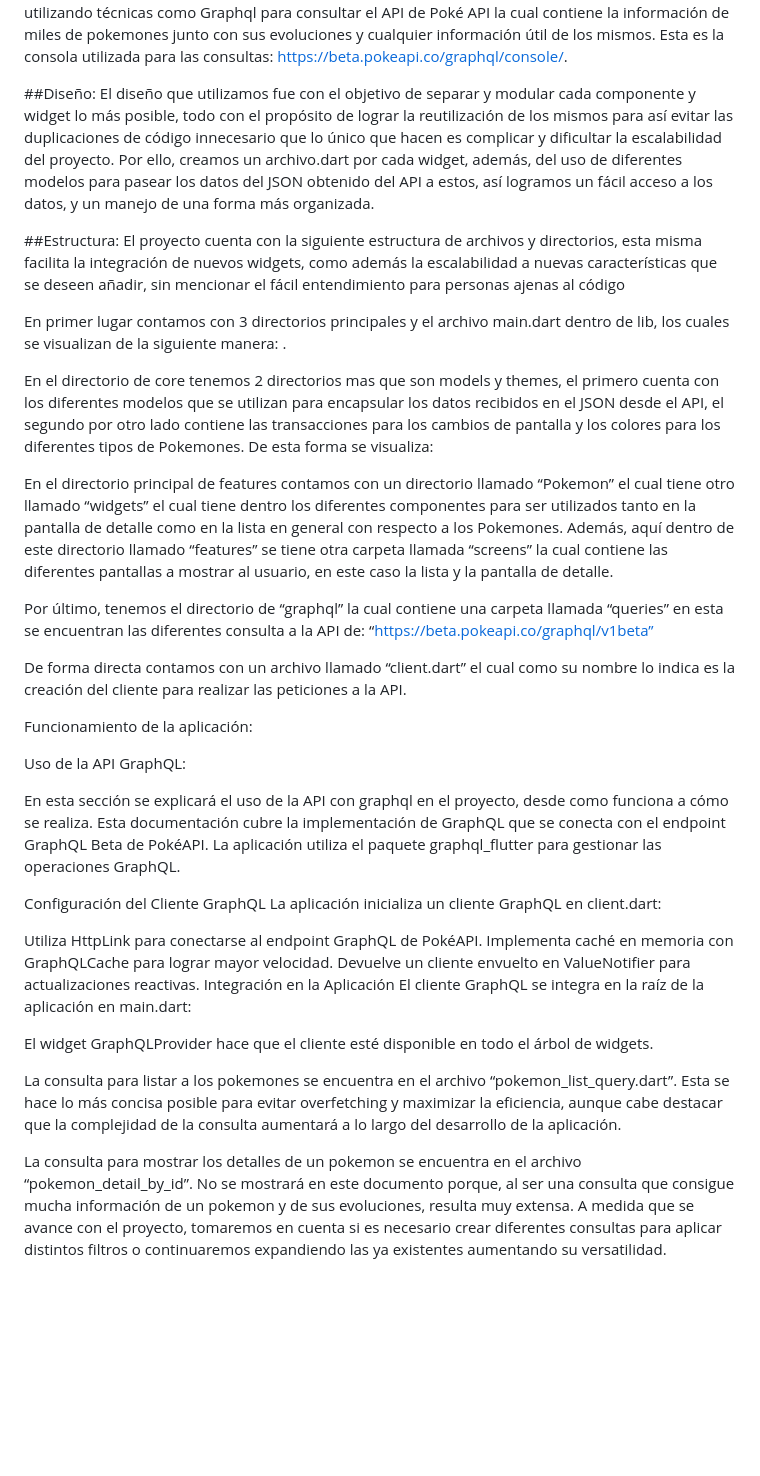
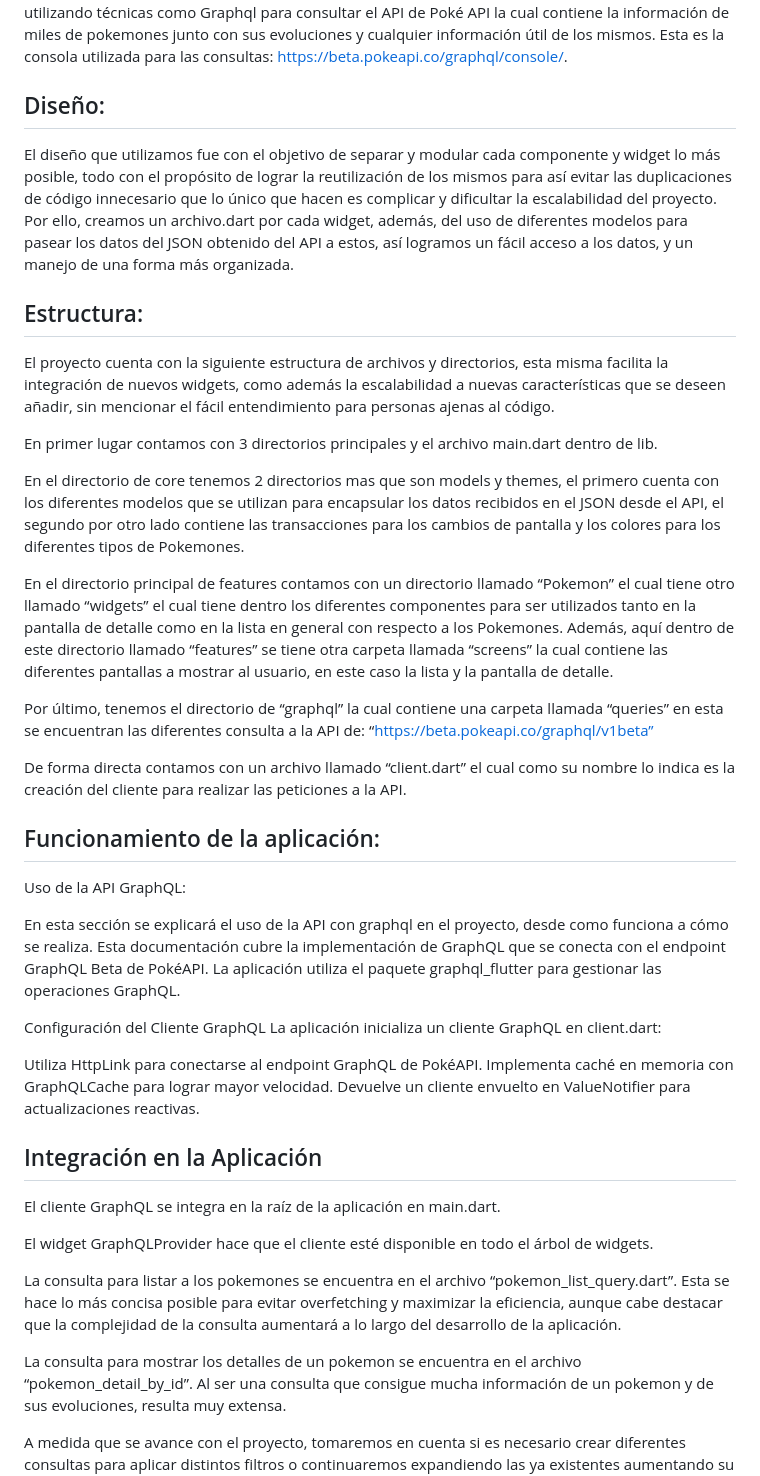
Before and after one commit to FriasLuna0102/Desarrollo-Moviles, a Markdown page: pokedex_final_project/README.md, the part around the change. GitHub-like rendering; blank space fills up the shorter version.

```diff
--- a/pokedex_final_project/README.md
+++ b/pokedex_final_project/README.md
@@ -1,36 +1,22 @@
 En el presente documento se encuentra la documentación con respecto al proyecto final de desarrollo móvil, el cual consiste en la implementación de una Pokédex utilizando el framework de Flutter. Este mismo debe ser desarrollado con el uso de las mejores prácticas, además, con una excelente calidad de código, sin mencionar la importancia de un buen diseño tanto en lo visual, como en el backend para lograr mayor fluidez y experiencia de los usuarios. El proyecto se desarrolló utilizando técnicas como Graphql para consultar el API de Poké API la cual contiene la información de miles de pokemones junto con sus evoluciones y cualquier información útil de los mismos. Esta es la consola utilizada para las consultas: https://beta.pokeapi.co/graphql/console/.
 
-##Diseño:
+## Diseño:
 El diseño que utilizamos fue con el objetivo de separar y modular cada componente y widget lo más posible, todo con el propósito de lograr la reutilización de los mismos para así evitar las duplicaciones de código innecesario que lo único que hacen es complicar y dificultar la escalabilidad del proyecto. Por ello, creamos un archivo.dart por cada widget, además, del uso de diferentes modelos para pasear los datos del JSON obtenido del API a estos, así logramos un fácil acceso a los datos, y un manejo de una forma más organizada.
 
-##Estructura:
-El proyecto cuenta con la siguiente estructura de archivos y directorios, esta misma facilita la integración de nuevos widgets, como además la escalabilidad a nuevas características que se deseen añadir, sin mencionar el fácil entendimiento para personas ajenas al código
+## Estructura:
+El proyecto cuenta con la siguiente estructura de archivos y directorios, esta misma facilita la integración de nuevos widgets, como además la escalabilidad a nuevas características que se deseen añadir, sin mencionar el fácil entendimiento para personas ajenas al código.
 
-En primer lugar contamos con 3 directorios principales y el archivo main.dart dentro de lib, los cuales se visualizan de la siguiente manera:
-.
+En primer lugar contamos con 3 directorios principales y el archivo main.dart dentro de lib.
 
-En el directorio de core tenemos 2 directorios mas que son models y themes, el primero cuenta con los diferentes modelos que se utilizan para encapsular los datos recibidos en el JSON desde el API, el segundo por otro lado contiene las transacciones para los cambios de pantalla y los colores para los diferentes tipos de Pokemones. De esta forma se visualiza:
-
-
+En el directorio de core tenemos 2 directorios mas que son models y themes, el primero cuenta con los diferentes modelos que se utilizan para encapsular los datos recibidos en el JSON desde el API, el segundo por otro lado contiene las transacciones para los cambios de pantalla y los colores para los diferentes tipos de Pokemones.
 
 En el directorio principal de features contamos con un directorio llamado “Pokemon” el cual tiene otro llamado “widgets”  el cual tiene dentro los diferentes componentes para ser utilizados tanto en la pantalla de detalle como en la lista en general con respecto a los Pokemones. Además, aquí dentro de este directorio llamado “features” se tiene otra carpeta llamada “screens” la cual contiene las diferentes pantallas a mostrar al usuario, en  este caso la lista y la pantalla de detalle.
-
-
 
 Por último, tenemos el directorio de “graphql” la cual contiene una carpeta llamada “queries” en esta se encuentran las diferentes consulta a la API de: “https://beta.pokeapi.co/graphql/v1beta”
 
 De forma directa contamos con un archivo llamado “client.dart” el cual como su nombre lo indica es la creación del cliente para realizar las peticiones a la API.
 
-
-
-
-
-
-
-
-Funcionamiento de la aplicación:
-
-
+## Funcionamiento de la aplicación:
 
 Uso de la API GraphQL:
 
@@ -39,16 +25,16 @@ En esta sección se explicará el uso de la API con graphql en el proyecto, desd
 Configuración del Cliente GraphQL
 La aplicación inicializa un cliente GraphQL en client.dart:
 
+Utiliza HttpLink para conectarse al endpoint GraphQL de PokéAPI. Implementa caché en memoria con GraphQLCache para lograr mayor velocidad. Devuelve un cliente envuelto en ValueNotifier para actualizaciones reactivas.
 
-Utiliza HttpLink para conectarse al endpoint GraphQL de PokéAPI. Implementa caché en memoria con GraphQLCache para lograr mayor velocidad. Devuelve un cliente envuelto en ValueNotifier para actualizaciones reactivas.
-Integración en la Aplicación
-El cliente GraphQL se integra en la raíz de la aplicación en main.dart:
+## Integración en la Aplicación
+
+El cliente GraphQL se integra en la raíz de la aplicación en main.dart.
 
 El widget GraphQLProvider hace que el cliente esté disponible en todo el árbol de widgets.
 
-
-
 La consulta para listar a los pokemones se encuentra en el archivo “pokemon_list_query.dart”. Esta se hace lo más concisa posible para evitar overfetching  y maximizar la eficiencia, aunque cabe destacar que la complejidad de la consulta aumentará a lo largo del desarrollo de la aplicación.
 
-La consulta para mostrar los detalles de un pokemon se encuentra en el archivo “pokemon_detail_by_id”. No se mostrará en este documento porque, al ser una consulta que consigue mucha información de un pokemon y de sus evoluciones, resulta muy extensa.
+La consulta para mostrar los detalles de un pokemon se encuentra en el archivo “pokemon_detail_by_id”. Al ser una consulta que consigue mucha información de un pokemon y de sus evoluciones, resulta muy extensa.
+
 A medida que se avance con el proyecto, tomaremos en cuenta si es necesario crear diferentes consultas para aplicar distintos filtros o continuaremos expandiendo las ya existentes aumentando su versatilidad.
```
